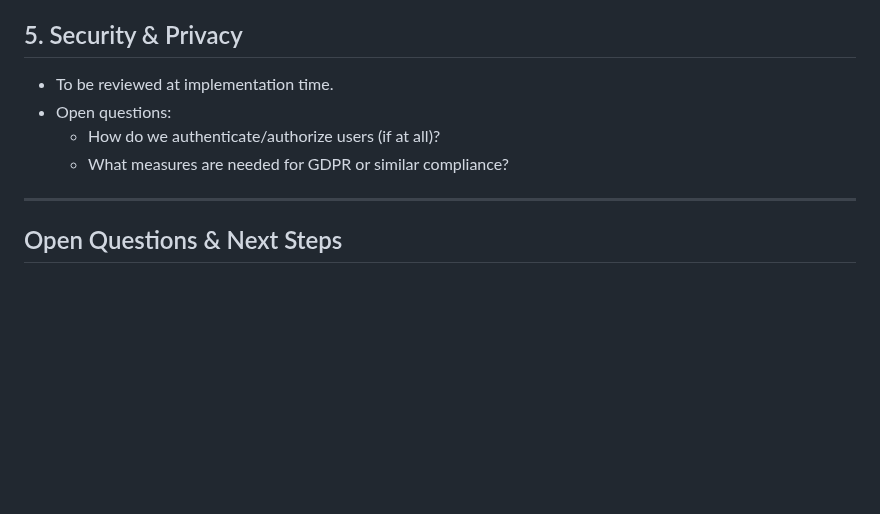
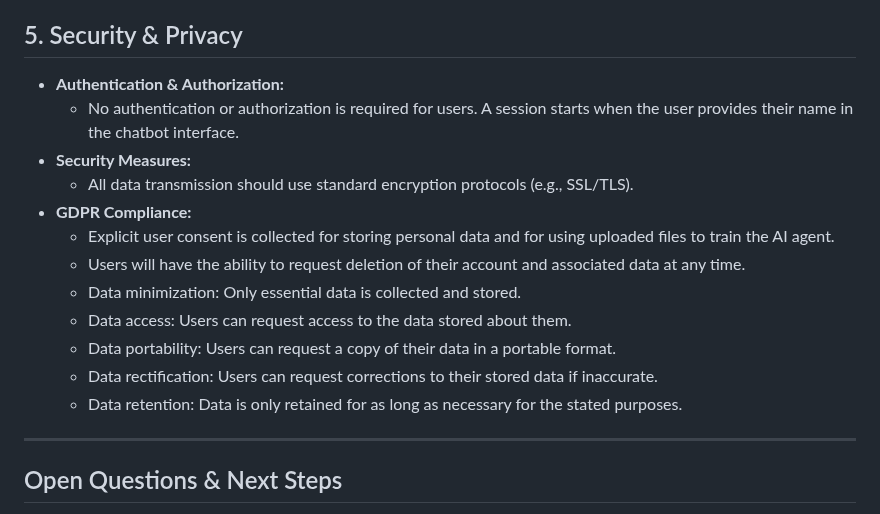
Before and after one commit to safqore/maria-ai-agent, a Markdown page: prompts/User Session.md, the part around the change. GitHub-like rendering; blank space fills up the shorter version.

Commit message:
Enhance security and privacy section with authentication, GDPR compliance, and data handling measures

```diff
--- a/prompts/User Session.md
+++ b/prompts/User Session.md
@@ -63,10 +63,18 @@
 
 ## 5. Security & Privacy
 
-- To be reviewed at implementation time.
-- Open questions:
-  - How do we authenticate/authorize users (if at all)?
-  - What measures are needed for GDPR or similar compliance?
+- **Authentication & Authorization:**
+  - No authentication or authorization is required for users. A session starts when the user provides their name in the chatbot interface.
+- **Security Measures:**
+  - All data transmission should use standard encryption protocols (e.g., SSL/TLS).
+- **GDPR Compliance:**
+  - Explicit user consent is collected for storing personal data and for using uploaded files to train the AI agent.
+  - Users will have the ability to request deletion of their account and associated data at any time.
+  - Data minimization: Only essential data is collected and stored.
+  - Data access: Users can request access to the data stored about them.
+  - Data portability: Users can request a copy of their data in a portable format.
+  - Data rectification: Users can request corrections to their stored data if inaccurate.
+  - Data retention: Data is only retained for as long as necessary for the stated purposes.
 
 ---
 
```
